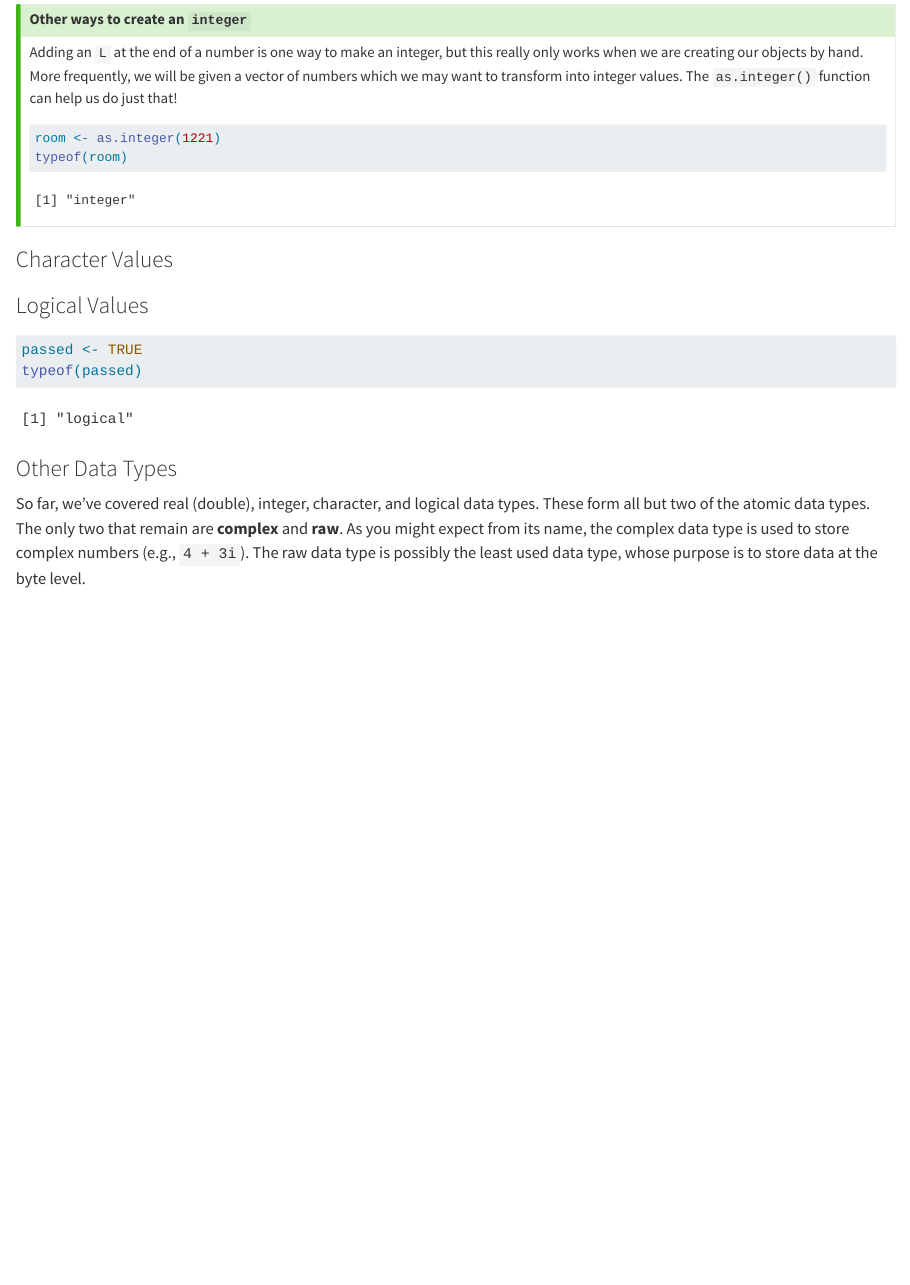
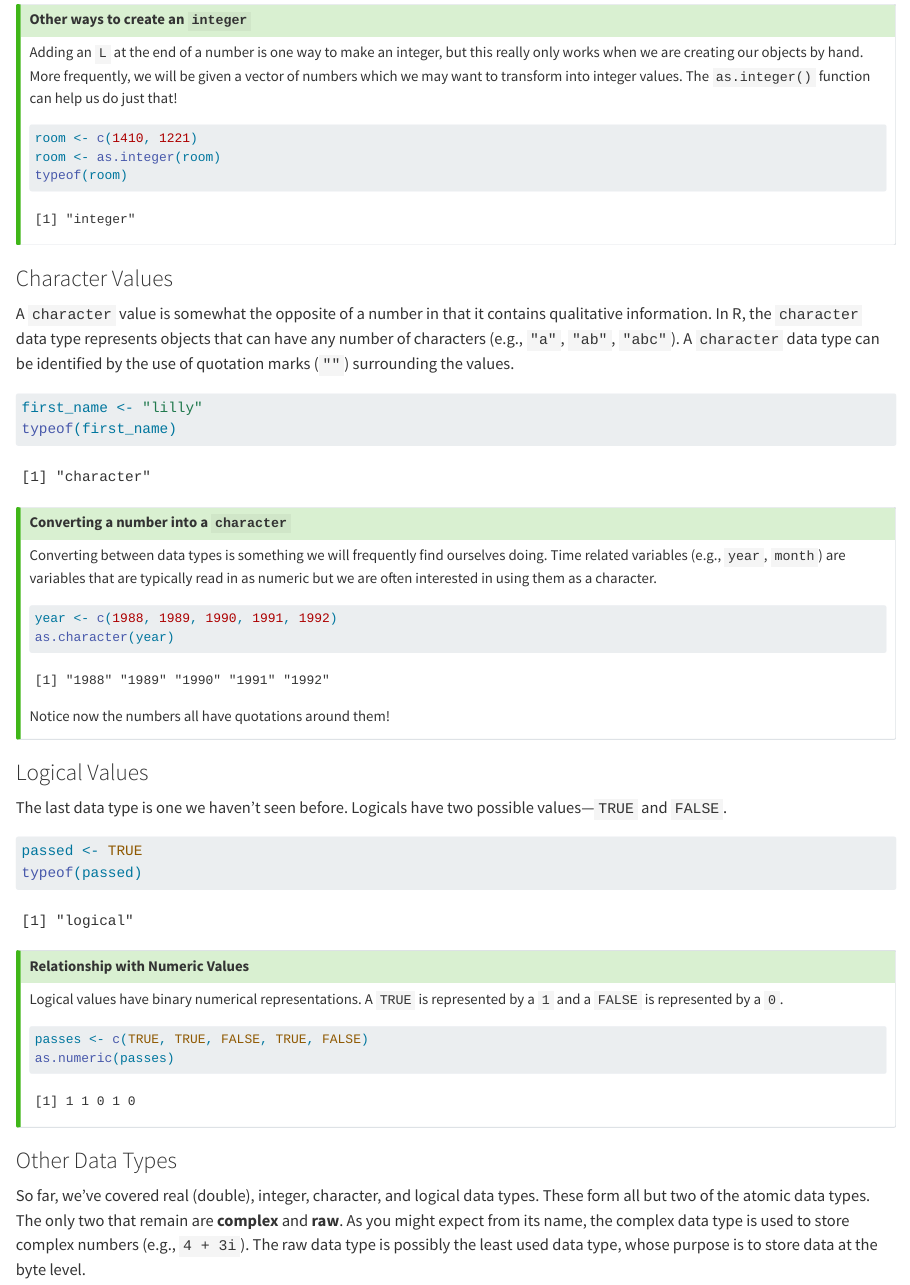
Before and after one commit to R-is-your-friend/course-pack, a Quarto document (02-r-is-friend.qmd): the page in a window 1100 px wide, from 1300 px down. Rendered offline with R 4.5, knitr and Pandoc in place of Quarto, with nearby package versions.

Commit message:
finished with data types!

````diff
--- a/02-r-is-friend.qmd
+++ b/02-r-is-friend.qmd
@@ -113,7 +113,8 @@ integer values. The `as.integer()` function can help us do just that!
 #| eval: true
 #| label: example-make-integer-2
 
-room <- as.integer(1221)
+room <- c(1410, 1221)
+room <- as.integer(room)
 typeof(room)
 ```
 :::
@@ -130,12 +131,64 @@ typeof(room)
 
 ### Character Values
 
+A `character` value is somewhat the opposite of a number in that it contains
+qualitative information. In R, the `character` data type represents objects
+that can have any number of characters (e.g., `"a"`, `"ab"`, `"abc"`). A
+`character` data type can be identified by the use of quotation marks (`""`)
+surrounding the values.
+
+```{r}
+#| echo: true
+#| eval: true
+#| label: example-character-integer
+
+first_name <- "lilly"
+typeof(first_name)
+```
+
+::: {.callout-tip}
+# Converting a number into a `character`
+
+Converting between data types is something we will frequently find ourselves
+doing. Time related variables (e.g., `year`, `month`) are variables that are
+typically read in as numeric but we are often interested in using them as a
+character.
+
+```{r}
+#| echo: true
+#| label: convert-number-to-character
+
+year <- c(1988, 1989, 1990, 1991, 1992)
+as.character(year)
+```
+
+Notice now the numbers all have quotations around them!
+:::
+
 ### Logical Values
+
+The last data type is one we haven't seen before. Logicals have two possible
+values---`TRUE` and `FALSE`.
 
 ```{r}
 passed <- TRUE
 typeof(passed)
 ```
+
+::: {.callout-tip}
+# Relationship with Numeric Values
+
+Logical values have binary numerical representations. A `TRUE` is represented
+by a `1` and a `FALSE` is represented by a `0`.
+
+```{r}
+#| echo: true
+#| label: numeric-logicals
+
+passes <- c(TRUE, TRUE, FALSE, TRUE, FALSE)
+as.numeric(passes)
+```
+:::
 
 ### Other Data Types
 
````
Also changed, not shown: docs/search.json, 3 other files.
